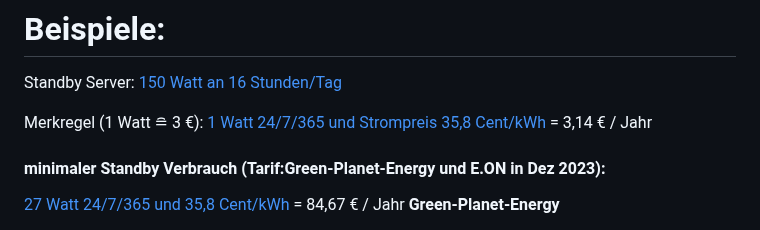
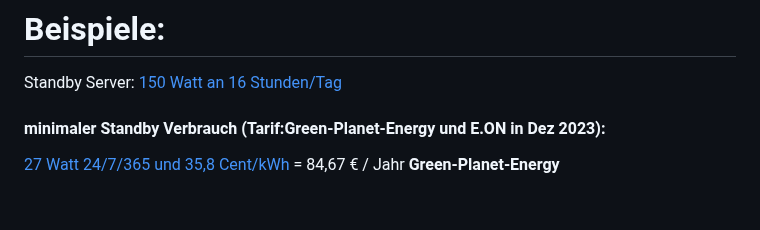
Before and after one commit to fixcoder/kWh-Standby-Stromkostenrechner, a Markdown page: README.md, the part around one of its changes. Rendered like a GitHub page; blank space fills up the shorter version.

```diff
--- a/README.md
+++ b/README.md
@@ -80,8 +81,6 @@ Zahlen werden im Bemerkungsfeld (unterhalb Jahrespreis) angezeigt, **wenn der St
 
 Standby Server: [150 Watt an 16 Stunden/Tag](https://fixcoder.github.io/kWh-Standby-Stromkostenrechner/index.html?watt=150&stunden=16&cent=35.8)
 
-Merkregel (1 Watt &#8792; 3 €): [1 Watt 24/7/365 und Strompreis 35,8 Cent/kWh](https://fixcoder.github.io/kWh-Standby-Stromkostenrechner/index.html?watt=1&stunden=24&cent=35.8) = 3,14 € / Jahr
-
 #### minimaler Standby Verbrauch (Tarif:Green-Planet-Energy und E.ON in Dez 2023):
 
 [27 Watt 24/7/365 und 35,8 Cent/kWh](https://fixcoder.github.io/kWh-Standby-Stromkostenrechner/index.html?watt=27&stunden=24&cent=35.8) = 84,67 € / Jahr **Green-Planet-Energy**
```
Also changed, not shown: other parts of README.md (+2 -1 lines).
